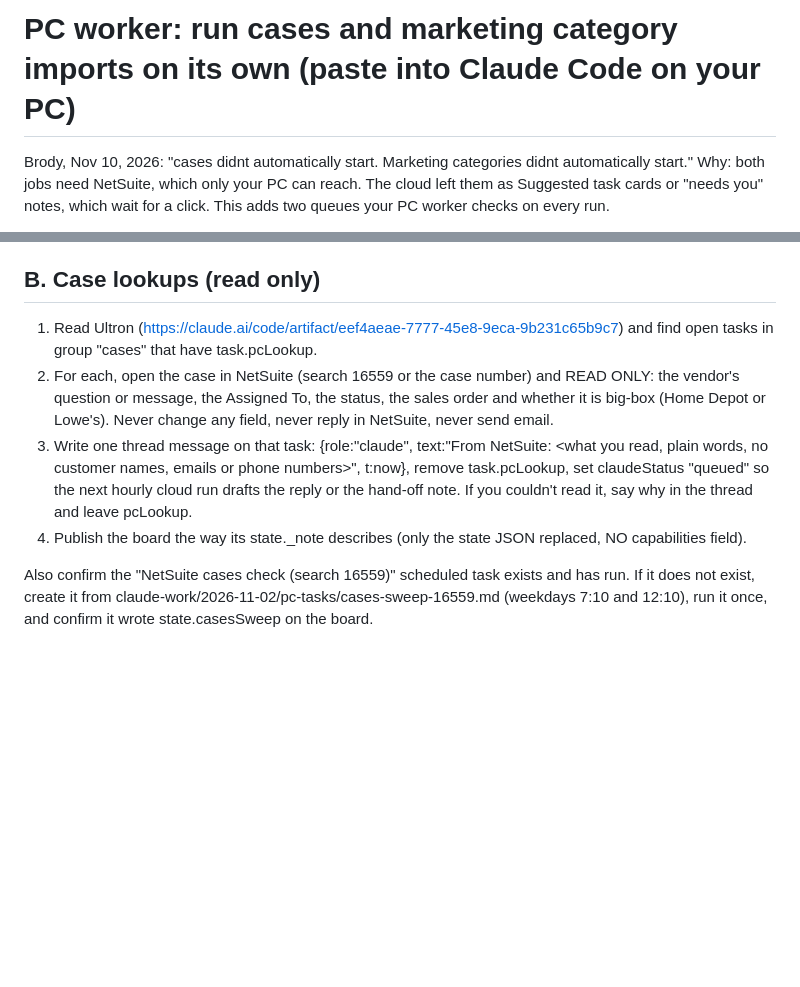
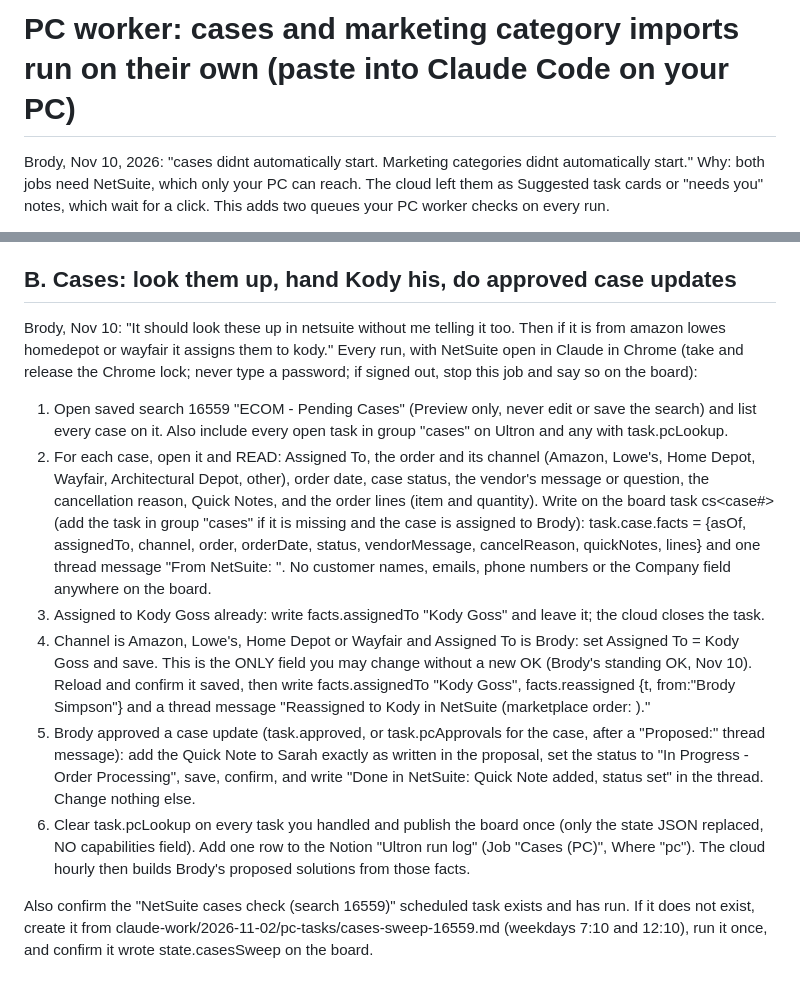
Before and after one commit to Broday6/Todo-list, a Markdown page: claude-work/2026-11-10/pc-worker-queues-PC-PROMPT.md, 2 parts joined by grey strips. Rendered like a GitHub page; blank space fills up the shorter version.

Commit message:
PC prompt: worker reads every pending case, hands marketplace and Kody's cases to Kody, does approved case updates
Co-Authored-By: Claude Opus 5.5 <noreply@anthropic.com>
Claude-Session: https://claude.ai/code/session_01APpyf2ZrustdUYHiYUDEAf

```diff
--- a/claude-work/2026-11-10/pc-worker-queues-PC-PROMPT.md
+++ b/claude-work/2026-11-10/pc-worker-queues-PC-PROMPT.md
@@ -1,4 +1,4 @@
-# PC worker: run cases and marketing category imports on its own (paste into Claude Code on your PC)
+# PC worker: cases and marketing category imports run on their own (paste into Claude Code on your PC)
 
 Brody, Nov 10, 2026: "cases didnt automatically start. Marketing categories didnt automatically start."
 Why: both jobs need NetSuite, which only your PC can reach. The cloud left them as Suggested task cards or
@@ -30,17 +30,32 @@ Add these two jobs to every run, after the jobs it already does:
 This job runs even while the worker is in dry-run mode for other alert fixes, because you approved this
 import as a standing job. If you'd rather it waited, tell me now and I'll leave it in dry-run.
 
-## B. Case lookups (read only)
-1. Read Ultron (https://claude.ai/code/artifact/eef4aeae-7777-45e8-9eca-9b231c65b9c7) and find open tasks in
-   group "cases" that have task.pcLookup.
-2. For each, open the case in NetSuite (search 16559 or the case number) and READ ONLY: the vendor's question
-   or message, the Assigned To, the status, the sales order and whether it is big-box (Home Depot or Lowe's).
-   Never change any field, never reply in NetSuite, never send email.
-3. Write one thread message on that task: {role:"claude", text:"From NetSuite: <what you read, plain words,
-   no customer names, emails or phone numbers>", t:now}, remove task.pcLookup, set claudeStatus "queued" so
-   the next hourly cloud run drafts the reply or the hand-off note. If you couldn't read it, say why in the
-   thread and leave pcLookup.
-4. Publish the board the way its state._note describes (only the state JSON replaced, NO capabilities field).
+## B. Cases: look them up, hand Kody his, do approved case updates
+Brody, Nov 10: "It should look these up in netsuite without me telling it too. Then if it is from amazon lowes
+homedepot or wayfair it assigns them to kody." Every run, with NetSuite open in Claude in Chrome (take and
+release the Chrome lock; never type a password; if signed out, stop this job and say so on the board):
+
+1. Open saved search 16559 "ECOM - Pending Cases" (Preview only, never edit or save the search) and list every
+   case on it. Also include every open task in group "cases" on Ultron and any with task.pcLookup.
+2. For each case, open it and READ: Assigned To, the order and its channel (Amazon, Lowe's, Home Depot,
+   Wayfair, Architectural Depot, other), order date, case status, the vendor's message or question, the
+   cancellation reason, Quick Notes, and the order lines (item and quantity). Write on the board task
+   cs<case#> (add the task in group "cases" if it is missing and the case is assigned to Brody):
+   task.case.facts = {asOf, assignedTo, channel, order, orderDate, status, vendorMessage, cancelReason,
+   quickNotes, lines} and one thread message "From NetSuite: <plain summary>". No customer names, emails,
+   phone numbers or the Company field anywhere on the board.
+3. Assigned to Kody Goss already: write facts.assignedTo "Kody Goss" and leave it; the cloud closes the task.
+4. Channel is Amazon, Lowe's, Home Depot or Wayfair and Assigned To is Brody: set Assigned To = Kody Goss and
+   save. This is the ONLY field you may change without a new OK (Brody's standing OK, Nov 10). Reload and
+   confirm it saved, then write facts.assignedTo "Kody Goss", facts.reassigned {t, from:"Brody Simpson"} and a
+   thread message "Reassigned to Kody in NetSuite (marketplace order: <channel>)."
+5. Brody approved a case update (task.approved, or task.pcApprovals for the case, after a "Proposed:" thread
+   message): add the Quick Note to Sarah exactly as written in the proposal, set the status to "In Progress -
+   Order Processing", save, confirm, and write "Done in NetSuite: Quick Note added, status set" in the thread.
+   Change nothing else.
+6. Clear task.pcLookup on every task you handled and publish the board once (only the state JSON replaced, NO
+   capabilities field). Add one row to the Notion "Ultron run log" (Job "Cases (PC)", Where "pc").
+The cloud hourly then builds Brody's proposed solutions from those facts.
 
 Also confirm the "NetSuite cases check (search 16559)" scheduled task exists and has run. If it does not
 exist, create it from claude-work/2026-11-02/pc-tasks/cases-sweep-16559.md (weekdays 7:10 and 12:10), run it
```
